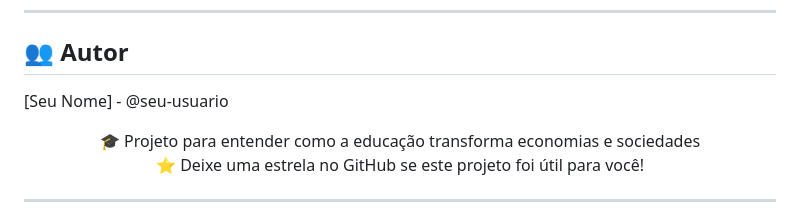
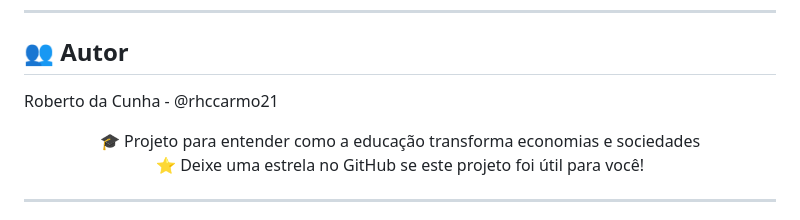
Before and after one commit to rhccarmo21/mb-education-economic-growth, a Markdown page: README.md, the part around the change. Rendered like a GitHub page.

```diff
--- a/README.md
+++ b/README.md
@@ -174,7 +174,7 @@ Este projeto está sob a licença **MIT**. Veja o arquivo LICENSE para detalhes.
 ---
 
 ## 👥 Autor
-[Seu Nome] - @seu-usuario
+Roberto da Cunha - @rhccarmo21
 
 <div align="center">
 🎓 Projeto para entender como a educação transforma economias e sociedades <br>
```
